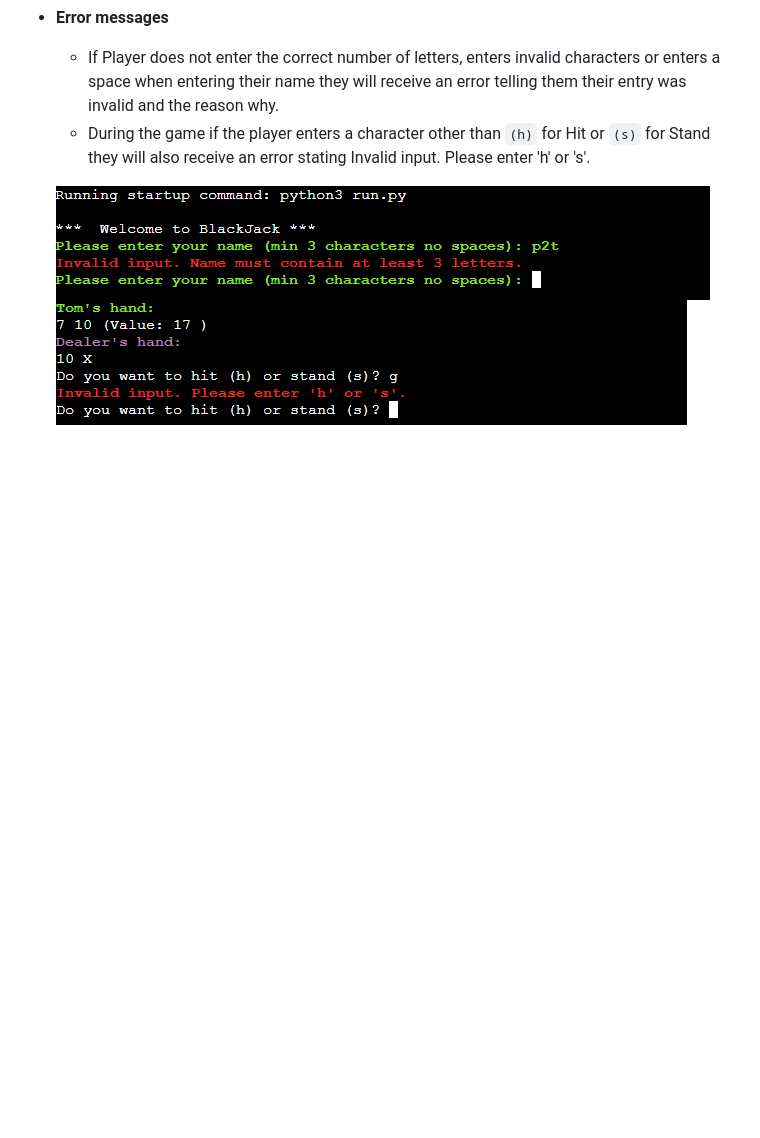
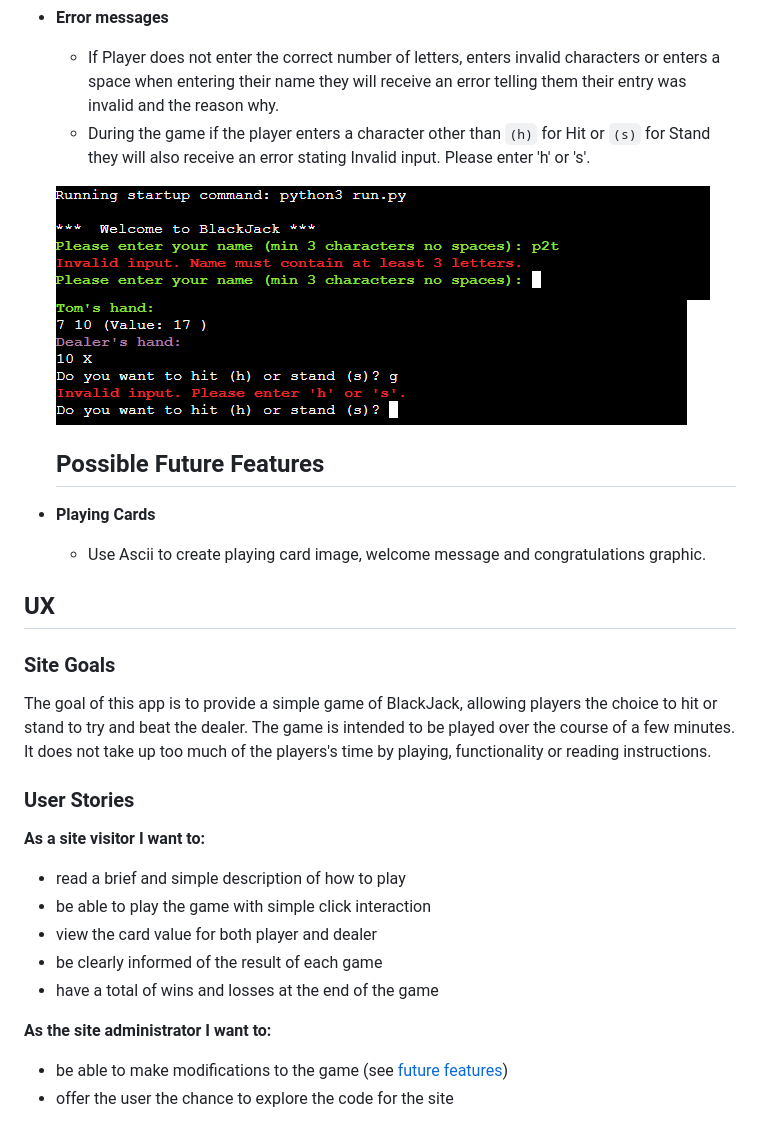
Before and after one commit to PatrickG0308/PP3-BlackJack, a Markdown page: README.md, the part around the change. Rendered like a GitHub page; blank space fills up the shorter version.

Commit message:
add future features and UX to README

```diff
--- a/README.md
+++ b/README.md
@@ -96,3 +96,32 @@ The site contains all necessary features of a simple, functioning BlackJack game
 
    ![letter_error](/assets/images/screenshots/letterserror.png)
    ![hit\stand_error](/assets/images/screenshots/hserror.png)
+
+
+   ## Possible Future Features
+
+- **Playing Cards**
+    - Use Ascii to create playing card image, welcome message and congratulations graphic.
+
+
+ ## UX
+
+### Site Goals
+
+The goal of this app is to provide a simple game of BlackJack, allowing players the choice to hit or stand to try and beat the dealer.
+The game is intended to be played over the course of a few minutes. It does not take up too much of the players's time by playing, functionality or reading instructions.
+
+### User Stories
+
+**As a site visitor I want to:**
+
+- read a brief and simple description of how to play
+- be able to play the game with simple click interaction
+- view the card value for both player and dealer
+- be clearly informed of the result of each game
+- have a total of wins and losses at the end of the game
+
+**As the site administrator I want to:**
+
+- be able to make modifications to the game (see [future features](#possible-future-features))
+- offer the user the chance to explore the code for the site
```
